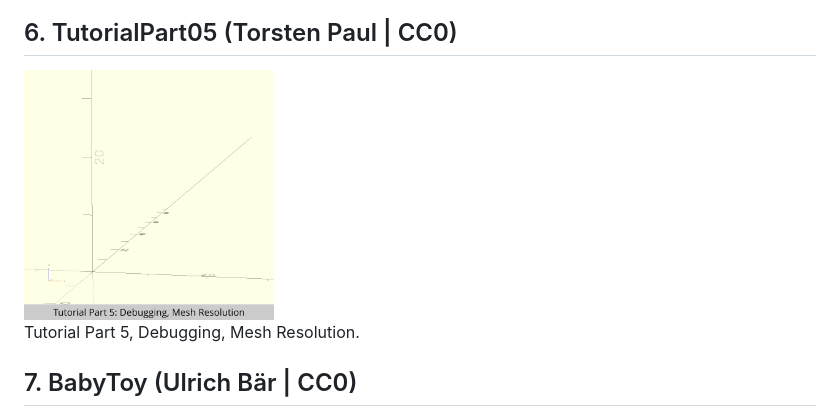
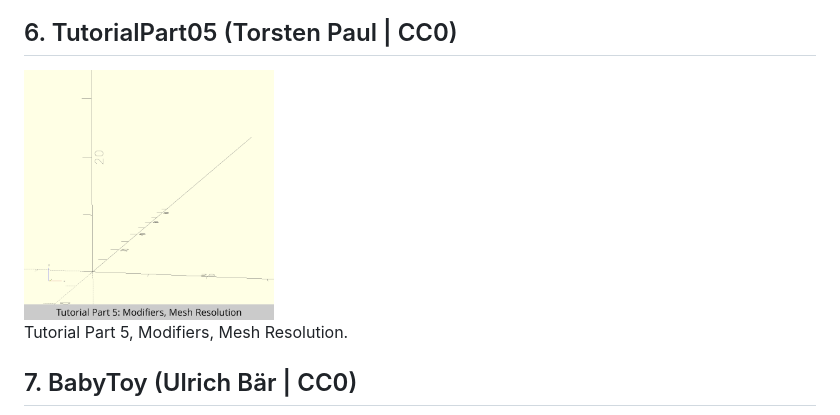
Before and after one commit to openscad/openscad-advent-calendar-2024, a Markdown page: README.md, the part around the change. GitHub-like rendering; pictures changed too: TutorialPart05/TutorialPart05.gif.

Commit message:
Add * modifier.

```diff
--- a/README.md
+++ b/README.md
@@ -23,7 +23,7 @@ Designs for the OpenSCAD Advent Calendar 2024
 
 ## 6. TutorialPart05 (Torsten Paul | CC0)
 <img src="https://github.com/openscad/openscad-advent-calendar-2024/blob/main/TutorialPart05/TutorialPart05.gif" width="250">
-<p>Tutorial Part 5, Debugging, Mesh Resolution.</p>
+<p>Tutorial Part 5, Modifiers, Mesh Resolution.</p>
 
 ## 7. BabyToy (Ulrich Bär | CC0)
 <img src="https://github.com/openscad/openscad-advent-calendar-2024/blob/main/BabyToy/BabyToy.png" width="250">
```
Also changed, not shown: 3 other files.
